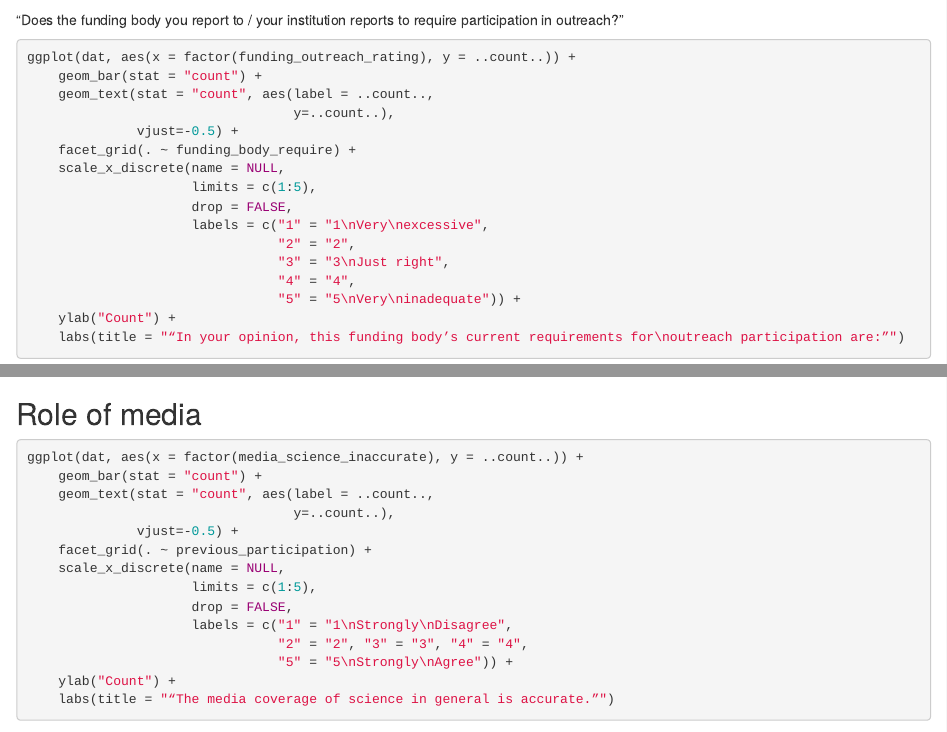
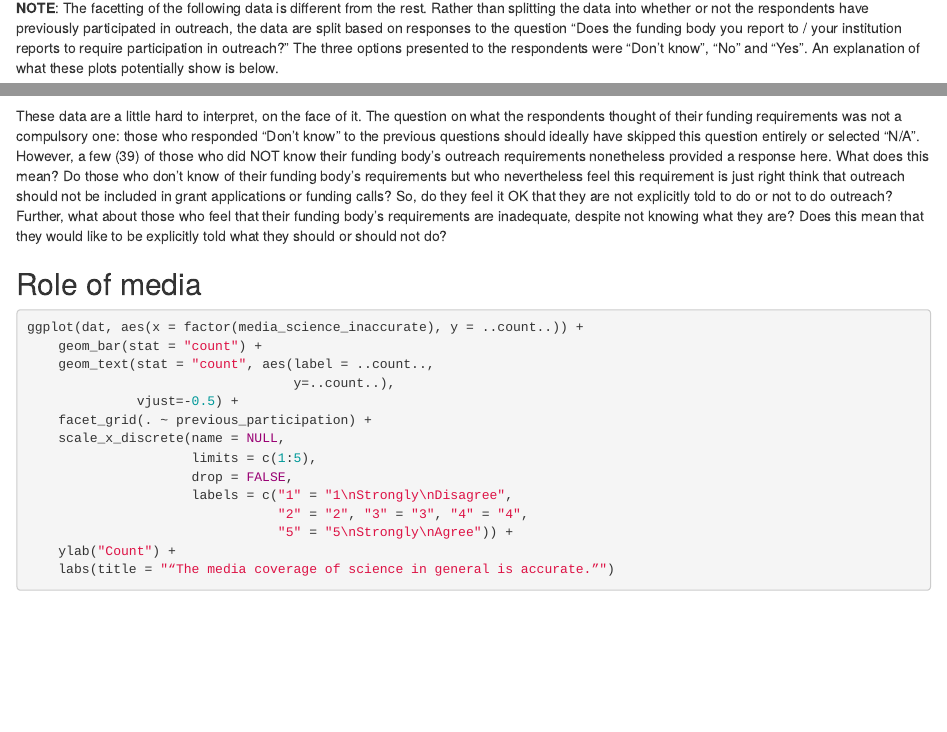
Before and after one commit to RaoOfPhysics/phd-notebooks, an R Markdown document (society/index.Rmd): the page in a window 1100 px wide, from 4200 px down before the commit and from 4210 px down after it, and a second part further down, joined at a grey line. Rendered offline with R 4.5, knitr and Pandoc, with nearby package versions; some code elsewhere in the file could not run offline.

Commit message:
Add explanation for strange responses in funding section
Signed-off-by: Achintya Rao <achintya.rao@cern.ch>

````diff
--- a/society/index.Rmd
+++ b/society/index.Rmd
@@ -217,7 +217,10 @@ ggplot(dat, aes(x = factor(grants_wider_society), y = ..count..)) +
     labs(title = "“When applying for grants, scientists should be required to provide details\non how their research will be communicated to the wider society.”")
 ```
 
-“Does the funding body you report to / your institution reports to require participation in outreach?”
+**NOTE**: The facetting of the following data is different from the rest.
+Rather than splitting the data into whether or not the respondents have previously participated in outreach, the data are split based on responses to the question "Does the funding body you report to / your institution reports to require participation in outreach?"
+The three options presented to the respondents were "Don't know", "No" and "Yes".
+An explanation of what these plots potentially show is below.
 
 ```{r}
 ggplot(dat, aes(x = factor(funding_outreach_rating), y = ..count..)) +
@@ -237,6 +240,15 @@ ggplot(dat, aes(x = factor(funding_outreach_rating), y = ..count..)) +
     ylab("Count") +
     labs(title = "“In your opinion, this funding body’s current requirements for\noutreach participation are:”")
 ```
+
+These data are a little hard to interpret, on the face of it.
+The question on what the respondents thought of their funding requirements was not a compulsory one: those who responded "Don't know" to the previous questions should ideally have skipped this question entirely or selected "N/A".
+However, a few (39) of those who did NOT know their funding body's outreach requirements nonetheless provided a response here.
+What does this mean?
+Do those who don't know of their funding body's requirements but who nevertheless feel this requirement is just right think that outreach should not be included in grant applications or funding calls?
+So, do they feel it OK that they are not explicitly told to do or not to do outreach?
+Further, what about those who feel that their funding body's requirements are inadequate, despite not knowing what they are?
+Does this mean that they would like to be explicitly told what they should or should not do?
 
 ## Role of media
 
````
Also changed, not shown: society/index.nb.html.
